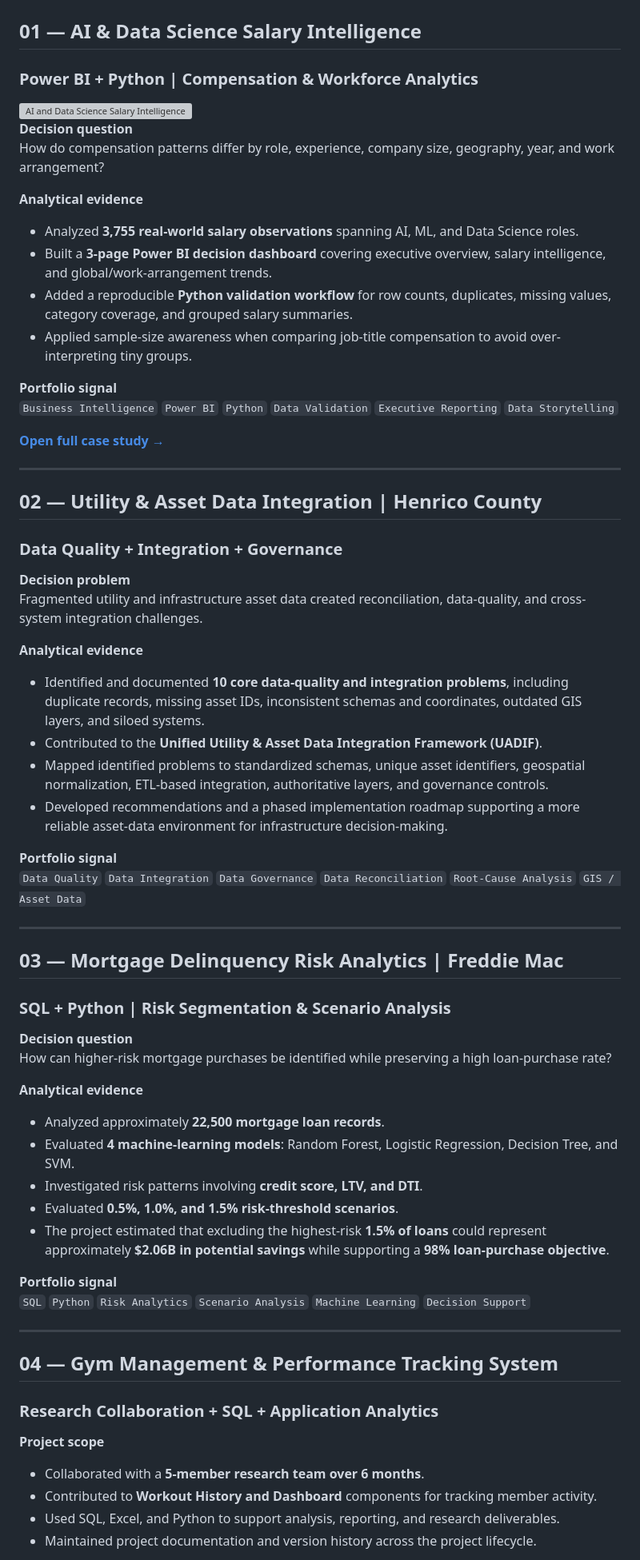
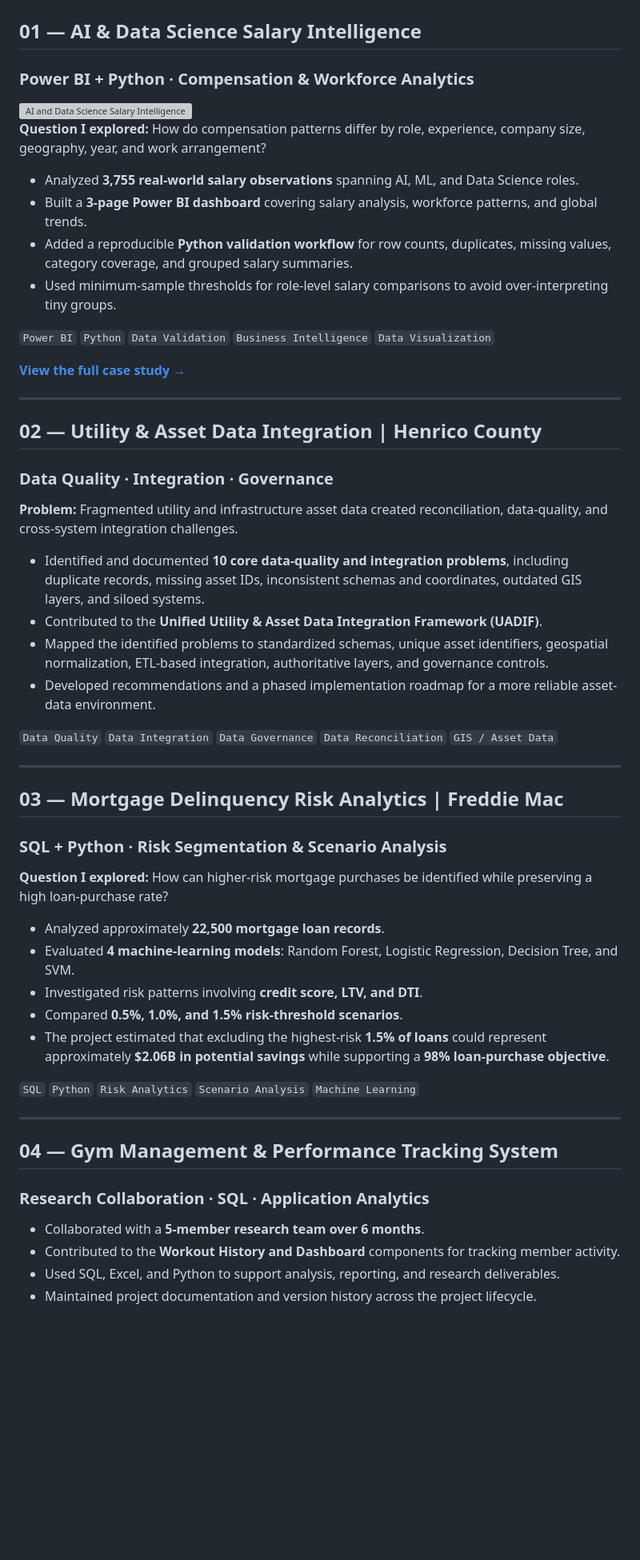
Before and after one commit to gudhatin28/gudhatin28, a Markdown page: README.md, the part around one of its changes. Shown at 80% size. Rendered like a GitHub page; blank space fills up the shorter version; grey boxes are pictures that could not be loaded.

```diff
--- a/README.md
+++ b/README.md
@@ -51,68 +37,58 @@ flowchart LR
 
 ## 01 — AI & Data Science Salary Intelligence
-### Power BI + Python | Compensation & Workforce Analytics
+### Power BI + Python · Compensation & Workforce Analytics
 
 <a href="https://github.com/gudhatin28/ai-job-market-powerbi-dashboard">
 <img src="https://raw.githubusercontent.com/gudhatin28/ai-job-market-powerbi-dashboard/main/overview.png" width="100%" alt="AI and Data Science Salary Intelligence Dashboard" />
 </a>
 
-**Decision question**
-How do compensation patterns differ by role, experience, company size, geography, year, and work arrangement?
+**Question I explored:** How do compensation patterns differ by role, experience, company size, geography, year, and work arrangement?
 
-**Analytical evidence**
 - Analyzed **3,755 real-world salary observations** spanning AI, ML, and Data Science roles.
-- Built a **3-page Power BI decision dashboard** covering executive overview, salary intelligence, and global/work-arrangement trends.
+- Built a **3-page Power BI dashboard** covering salary analysis, workforce patterns, and global trends.
 - Added a reproducible **Python validation workflow** for row counts, duplicates, missing values, category coverage, and grouped salary summaries.
-- Applied sample-size awareness when comparing job-title compensation to avoid over-interpreting tiny groups.
+- Used minimum-sample thresholds for role-level salary comparisons to avoid over-interpreting tiny groups.
 
-**Portfolio signal**
-`Business Intelligence` `Power BI` `Python` `Data Validation` `Executive Reporting` `Data Storytelling`
+`Power BI` `Python` `Data Validation` `Business Intelligence` `Data Visualization`
 
-**[Open full case study →](https://github.com/gudhatin28/ai-job-market-powerbi-dashboard)**
+**[View the full case study →](https://github.com/gudhatin28/ai-job-market-powerbi-dashboard)**
 
 ---
 
 ## 02 — Utility & Asset Data Integration | Henrico County
-### Data Quality + Integration + Governance
+### Data Quality · Integration · Governance
 
-**Decision problem**
-Fragmented utility and infrastructure asset data created reconciliation, data-quality, and cross-system integration challenges.
+**Problem:** Fragmented utility and infrastructure asset data created reconciliation, data-quality, and cross-system integration challenges.
 
-**Analytical evidence**
 - Identified and documented **10 core data-quality and integration problems**, including duplicate records, missing asset IDs, inconsistent schemas and coordinates, outdated GIS layers, and siloed systems.
 - Contributed to the **Unified Utility & Asset Data Integration Framework (UADIF)**.
-- Mapped identified problems to standardized schemas, unique asset identifiers, geospatial normalization, ETL-based integration, authoritative layers, and governance controls.
-- Developed recommendations and a phased implementation roadmap supporting a more reliable asset-data environment for infrastructure decision-making.
+- Mapped the identified problems to standardized schemas, unique asset identifiers, geospatial normalization, ETL-based integration, authoritative layers, and governance controls.
+- Developed recommendations and a phased implementation roadmap for a more reliable asset-data environment.
 
-**Portfolio signal**
-`Data Quality` `Data Integration` `Data Governance` `Data Reconciliation` `Root-Cause Analysis` `GIS / Asset Data`
+`Data Quality` `Data Integration` `Data Governance` `Data Reconciliation` `GIS / Asset Data`
 
 ---
 
 ## 03 — Mortgage Delinquency Risk Analytics | Freddie Mac
-### SQL + Python | Risk Segmentation & Scenario Analysis
+### SQL + Python · Risk Segmentation & Scenario Analysis
 
-**Decision question**
-How can higher-risk mortgage purchases be identified while preserving a high loan-purchase rate?
+**Question I explored:** How can higher-risk mortgage purchases be identified while preserving a high loan-purchase rate?
 
-**Analytical evidence**
 - Analyzed approximately **22,500 mortgage loan records**.
 - Evaluated **4 machine-learning models**: Random Forest, Logistic Regression, Decision Tree, and SVM.
 - Investigated risk patterns involving **credit score, LTV, and DTI**.
-- Evaluated **0.5%, 1.0%, and 1.5% risk-threshold scenarios**.
+- Compared **0.5%, 1.0%, and 1.5% risk-threshold scenarios**.
 - The project estimated that excluding the highest-risk **1.5% of loans** could represent approximately **$2.06B in potential savings** while supporting a **98% loan-purchase objective**.
 
-**Portfolio signal**
-`SQL` `Python` `Risk Analytics` `Scenario Analysis` `Machine Learning` `Decision Support`
+`SQL` `Python` `Risk Analytics` `Scenario Analysis` `Machine Learning`
 
 ---
 
 ## 04 — Gym Management & Performance Tracking System
-### Research Collaboration + SQL + Application Analytics
+### Research Collaboration · SQL · Application Analytics
 
-**Project scope**
 - Collaborated with a **5-member research team over 6 months**.
-- Contributed to **Workout History and Dashboard** components for tracking member activity.
+- Contributed to the **Workout History and Dashboard** components for tracking member activity.
 - Used SQL, Excel, and Python to support analysis, reporting, and research deliverables.
 - Maintained project documentation and version history across the project lifecycle.
 
```
Also changed, not shown: other parts of README.md (+43 -54 lines).
